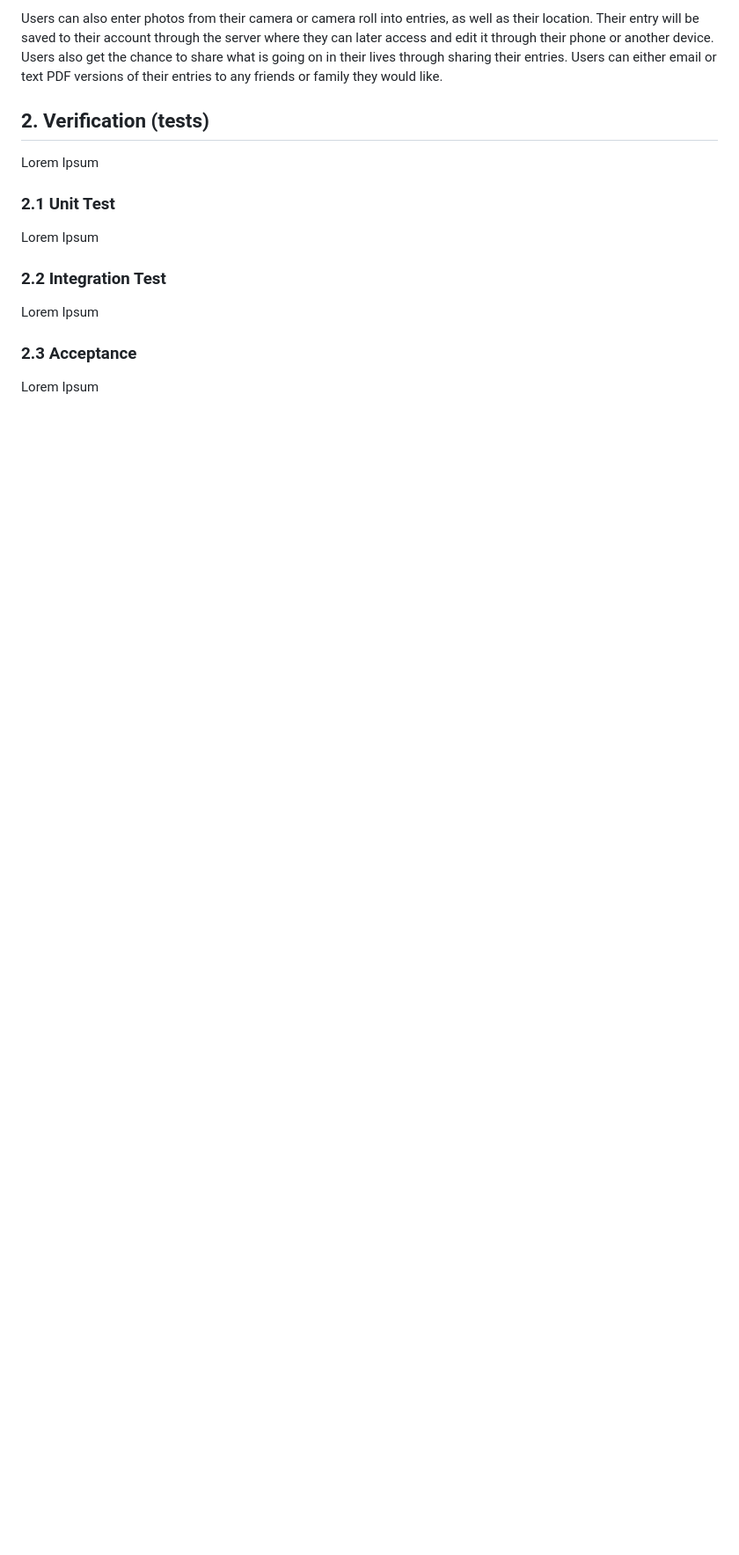
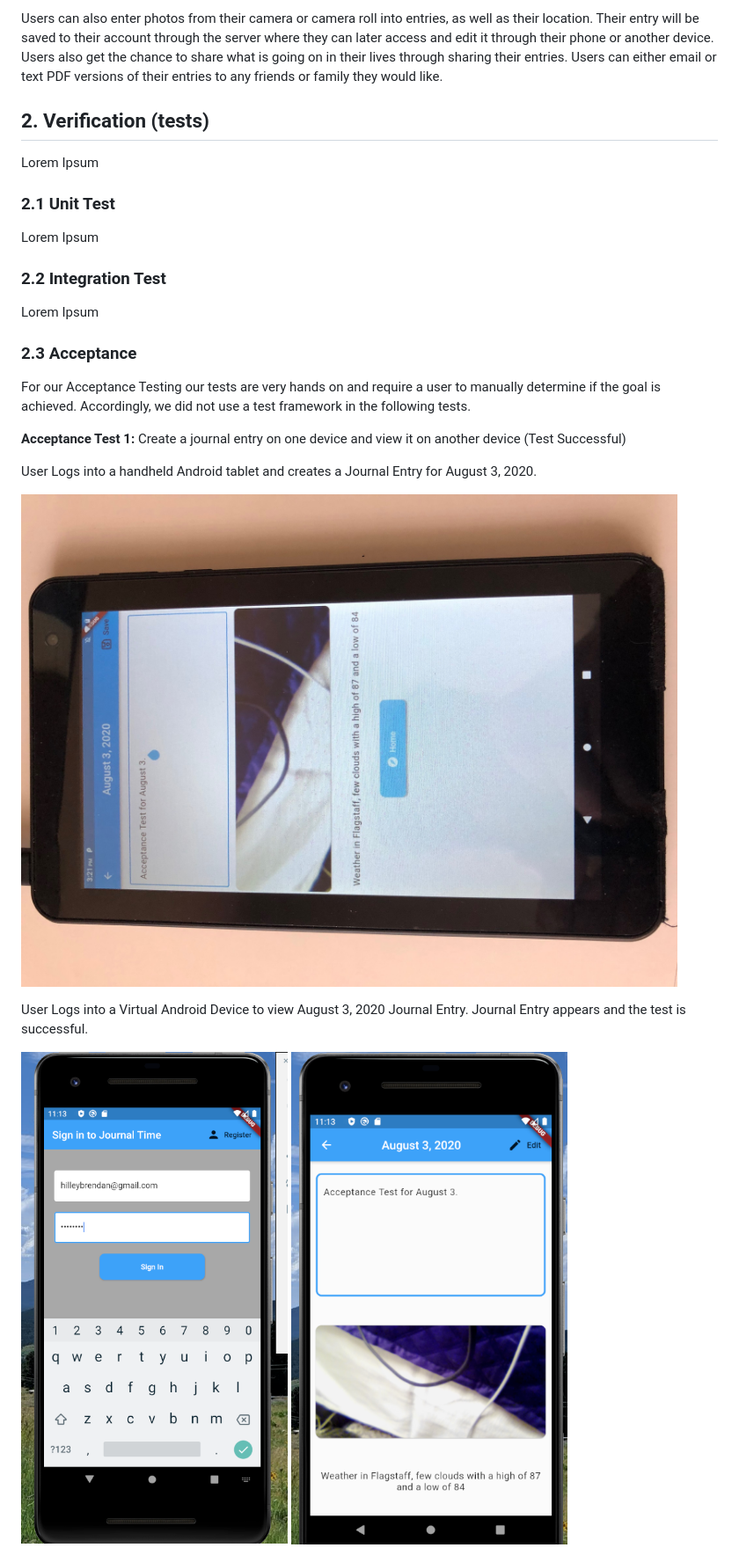
Before and after one commit to CS386-journal-time/CS386-journal-time, a Markdown page: D7_Verification_and_Validation/D7_Verification_and_Validation.md, the part around the change printed below. Shown: that part at 88% size. GitHub-like rendering; pictures changed too: D7_Verification_and_Validation/img/simEntry.png (added), D7_Verification_and_Validation/img/simLogin.png (added), D7_Verification_and_Validation/img/tabletEntry.jpg (added); blank space fills up the shorter version.

Commit message:
D7-acceptance and validation

```diff
--- a/D7_Verification_and_Validation/D7_Verification_and_Validation.md
+++ b/D7_Verification_and_Validation/D7_Verification_and_Validation.md
@@ -20,4 +20,17 @@ Lorem Ipsum
 
 ### 2.3 Acceptance
 
-Lorem Ipsum
+For our Acceptance Testing our tests are very hands on and require a user to manually determine if the goal is achieved.  Accordingly, we did not use a test framework in the following tests.
+
+**Acceptance Test 1:** Create a journal entry on one device and view it on another device (Test Successful)
+
+User Logs into a handheld Android tablet and creates a Journal Entry for August 3, 2020.
+
+![tablet](./img/tabletEntry.jpg)
+
+User Logs into a Virtual Android Device to view August 3, 2020 Journal Entry.  Journal Entry appears and the test is successful.
+
+![login](./img/simLogin.png)
+![simEntry](./img/simEntry.png)
+
+
```
Also changed, not shown: other parts of D7_Verification_and_Validation/D7_Verification_and_Validation.md (+31 -5 lines), D7_Verification_and_Validation/img/simMV.png (added), D7_Verification_and_Validation/img/tabletFlag.jpg (added).
